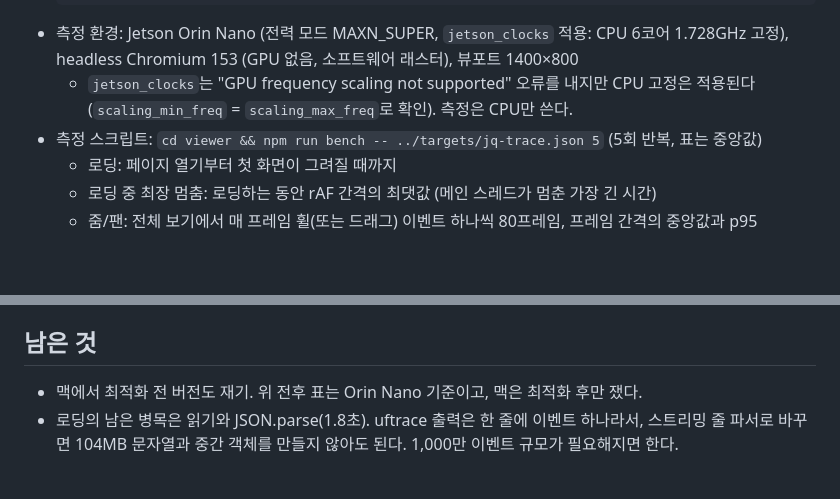
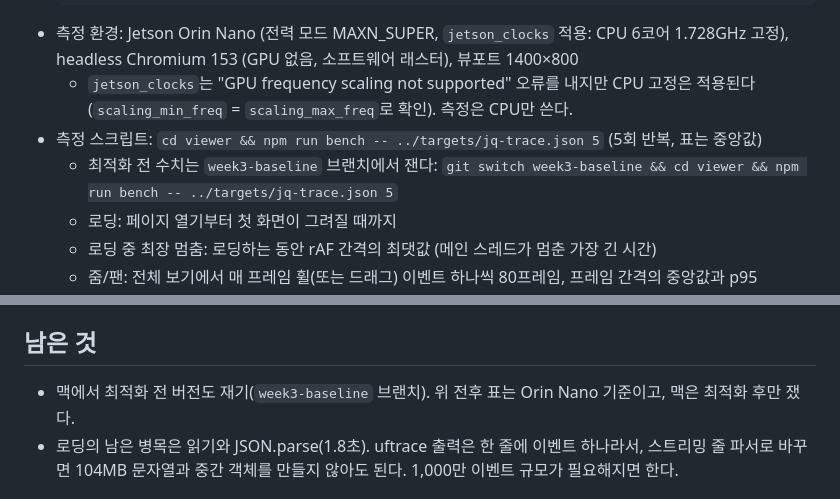
Before and after one commit to wnsrud2002/perf-lens, a Markdown page: BENCH.md, 2 parts joined by grey strips. Drawn GitHub-style; blank space fills up the shorter version.

Commit message:
BENCH: point 'before' numbers at week3-baseline branch
Co-Authored-By: Claude Opus 5.5 <noreply@anthropic.com>

```diff
--- a/BENCH.md
+++ b/BENCH.md
@@ -10,6 +10,7 @@
 - 측정 환경: Jetson Orin Nano (전력 모드 MAXN_SUPER, `jetson_clocks` 적용: CPU 6코어 1.728GHz 고정), headless Chromium 153 (GPU 없음, 소프트웨어 래스터), 뷰포트 1400×800
   - `jetson_clocks`는 "GPU frequency scaling not supported" 오류를 내지만 CPU 고정은 적용된다(`scaling_min_freq` = `scaling_max_freq`로 확인). 측정은 CPU만 쓴다.
 - 측정 스크립트: `cd viewer && npm run bench -- ../targets/jq-trace.json 5` (5회 반복, 표는 중앙값)
+  - 최적화 전 수치는 `week3-baseline` 브랜치에서 잰다: `git switch week3-baseline && cd viewer && npm run bench -- ../targets/jq-trace.json 5`
   - 로딩: 페이지 열기부터 첫 화면이 그려질 때까지
   - 로딩 중 최장 멈춤: 로딩하는 동안 rAF 간격의 최댓값 (메인 스레드가 멈춘 가장 긴 시간)
   - 줌/팬: 전체 보기에서 매 프레임 휠(또는 드래그) 이벤트 하나씩 80프레임, 프레임 간격의 중앙값과 p95
@@ -64,7 +65,7 @@ Orin Nano 로딩 단계별 시간(최적화 후, Worker 안): 읽기 980 · JSON
 
 ## 남은 것
 
-- 맥에서 최적화 전 버전도 재기. 위 전후 표는 Orin Nano 기준이고, 맥은 최적화 후만 쟀다.
+- 맥에서 최적화 전 버전도 재기(`week3-baseline` 브랜치). 위 전후 표는 Orin Nano 기준이고, 맥은 최적화 후만 쟀다.
 - 로딩의 남은 병목은 읽기와 JSON.parse(1.8초). uftrace 출력은 한 줄에 이벤트 하나라서, 스트리밍 줄 파서로 바꾸면 104MB 문자열과 중간 객체를 만들지 않아도 된다. 1,000만 이벤트 규모가 필요해지면 한다.
 
 ## 검색 중 LOD
```
